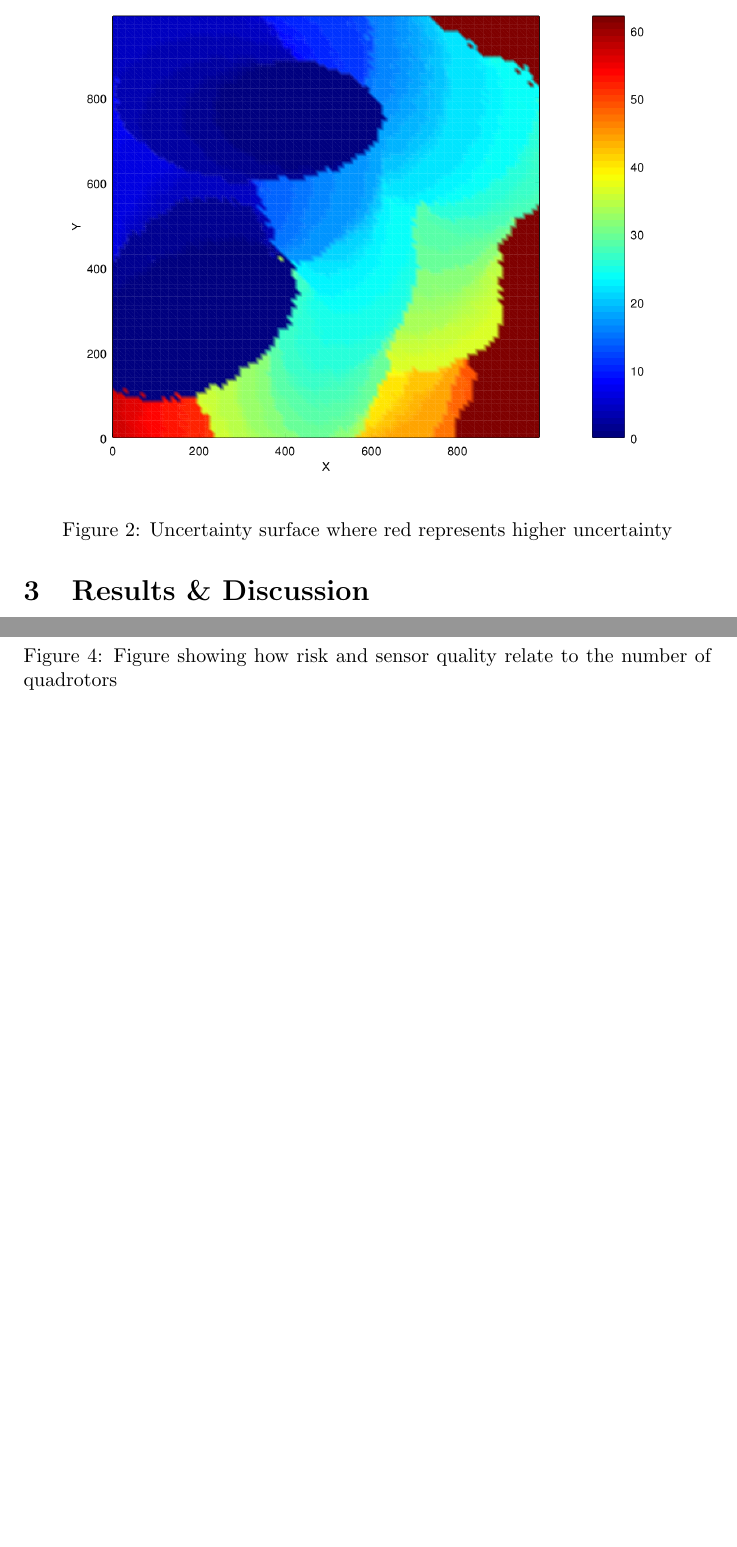
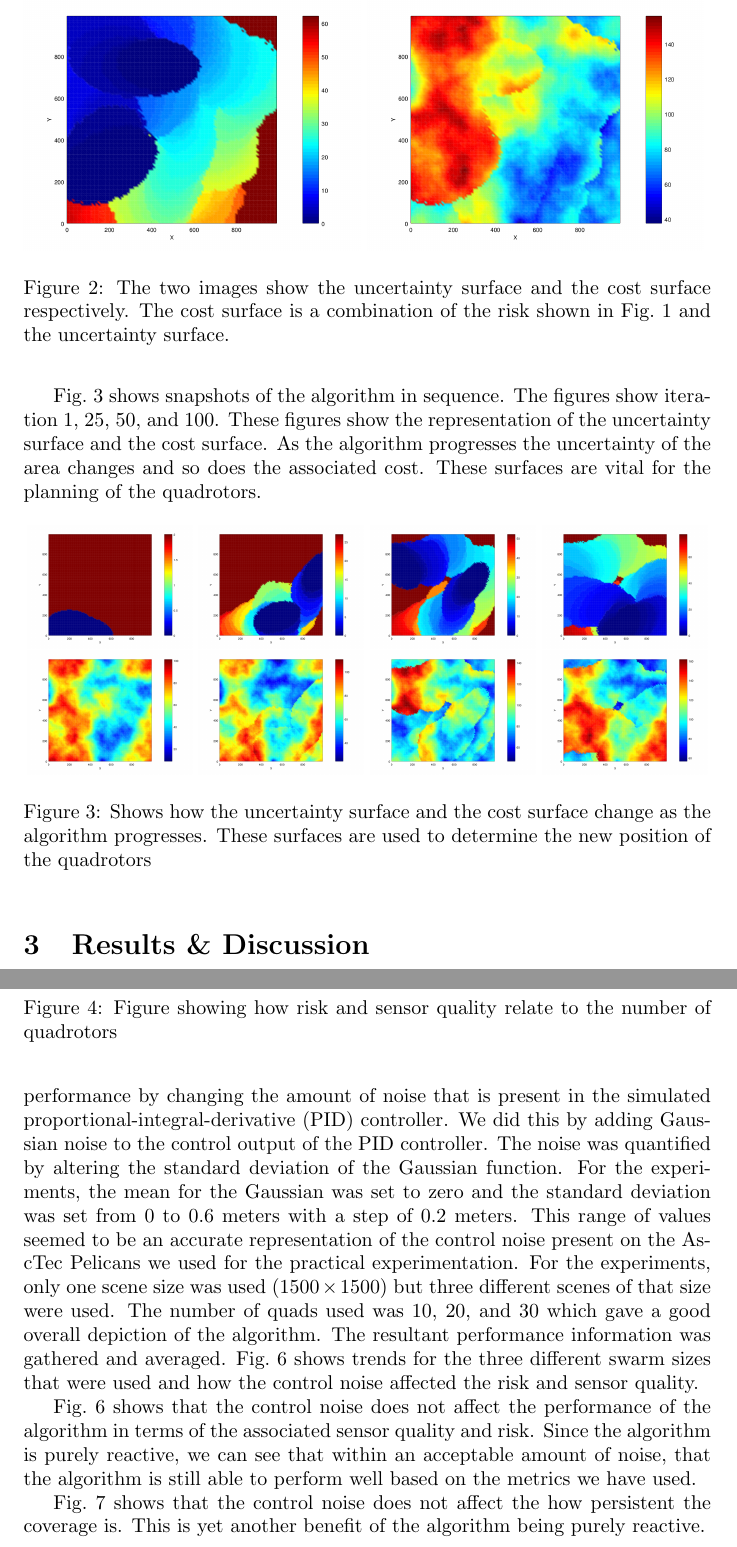
Before and after one commit to a20r/SSCI14-PARCov, a LaTeX document (tase14quads.tex): two parts of pages 3 and 6 of 7 before the commit and two parts of pages 3 and 6 of 9 after it, joined at a grey line, cut at the place of the change, the shorter picture padded with empty space. Compiled offline with pdfLaTeX.

Commit message:
Paper update

```diff
--- a/tase14quads.tex
+++ b/tase14quads.tex
@@ -96,23 +96,40 @@ used in our implementation.
 
 \begin{figure}[h!]
 
-    \includegraphics[width=1\columnwidth]{tasefigs/uncertainty.png}
+    \includegraphics[width=0.49\columnwidth]{tasefigs/uncertainty.png}
+    \includegraphics[width=0.49\columnwidth]{tasefigs/costsurf.png}
 
-    \caption{Uncertainty surface where red represents higher uncertainty}
+    \caption{The two images show the uncertainty surface and the cost surface
+    respectively. The cost surface is a combination of the risk shown in
+    Fig.~\ref{fig:risk} and the uncertainty surface.}
 
-    \label{fig:unc}
+    \label{fig:cost}
 
 \end{figure}
 
-\begin{figure}[h!]
+Fig.~\ref{fig:together} shows snapshots of the algorithm in sequence. The
+figures show iteration 1, 25, 50, and 100. These figures show the
+representation of the uncertainty surface and the cost surface. As the
+algorithm progresses the uncertainty of the area changes and so does the
+associated cost. These surfaces are vital for the planning of the quadrotors.
 
-    \includegraphics[width=1\columnwidth]{tasefigs/costsurf.png}
+\begin{figure}[ht]
 
-    \caption{Cost surface which is a combination of the uncertainty surface
-    in Fig.~\ref{fig:unc} and Fig.~\ref{fig:risk} where red represents higher
-cost}
+    \centering
+    \includegraphics[width=0.24\linewidth]{tasefigs/grid1.png}
+    \includegraphics[width=0.24\linewidth]{tasefigs/grid2.png}
+    \includegraphics[width=0.24\linewidth]{tasefigs/grid3.png}
+    \includegraphics[width=0.24\linewidth]{tasefigs/grid4.png} \\
+    \includegraphics[width=0.24\linewidth]{tasefigs/cost1.png}
+    \includegraphics[width=0.24\linewidth]{tasefigs/cost2.png}
+    \includegraphics[width=0.24\linewidth]{tasefigs/cost3.png}
+    \includegraphics[width=0.24\linewidth]{tasefigs/cost4.png}
 
-    \label{fig:cost}
+    \caption{Shows how the uncertainty surface and the cost surface change
+        as the algorithm progresses. These surfaces are used to determine
+        the new position of the quadrotors}
+
+    \label{fig:together}
 
 \end{figure}
 
@@ -228,0 +261,14 @@ coverage of the area whilst maintaining low risk and high sensor quality.
+performance by changing the amount of noise that is present in the simulated
+proportional-integral-derivative (PID) controller. We did this by adding
+Gaussian noise to the control output of the PID controller. The noise was
+quantified by altering the standard deviation of the Gaussian function. For the
+experiments, the mean for the Gaussian was set to zero and the standard
+deviation was set from 0 to 0.6 meters with a step of 0.2 meters. This range of
+values seemed to be an accurate representation of the control noise present on
+the AscTec Pelicans we used for the practical experimentation. For the
+experiments, only one scene size was used ($1500 \times 1500$) but three
+different scenes of that size were used. The number of quads used was 10, 20,
+and 30 which gave a good overall depiction of the algorithm. The resultant
+performance information was gathered and averaged. Fig.~\ref{fig:res_cn_r_sq}
+shows trends for the three different swarm sizes that were used and how the
+control noise affected the risk and sensor quality.
@@ -235 +282,2 @@ coverage of the area whilst maintaining low risk and high sensor quality.
 
+    \label{fig:res_cn_r_sq}
@@ -237,2 +284,8 @@ coverage of the area whilst maintaining low risk and high sensor quality.
 
 \end{figure}
+
+Fig.~\ref{fig:res_cn_r_sq} shows that the control noise does not affect the
+performance of the algorithm in terms of the associated sensor quality and
+risk. Since the algorithm is purely reactive, we can see that within an
+acceptable amount of noise, that the algorithm is still able to perform well
+based on the metrics we have used.
@@ -239,3 +300,10 @@ coverage of the area whilst maintaining low risk and high sensor quality.
+    \label{fig:res_perf_cn}
+
+\end{figure}
+
+Fig.~\ref{fig:res_perf_cn} shows that the control noise does not affect the how
+persistent the coverage is. This is yet another benefit of the algorithm being
+purely reactive.
 
 \bibliographystyle{IEEEtran} \bibliography{mp,plaku,quads,relatedwork}
 
```
Also changed, not shown: tasefigs/cost1.png (added), tasefigs/cost2.png (added), tasefigs/cost3.png (added), tasefigs/cost4.png (added), tasefigs/costsurf.png, tasefigs/grid1.png (added), tasefigs/grid2.png (added), tasefigs/grid3.png (added), tasefigs/grid4.png (added), tase14quads.tex (35 more changed lines), 1 other file.
